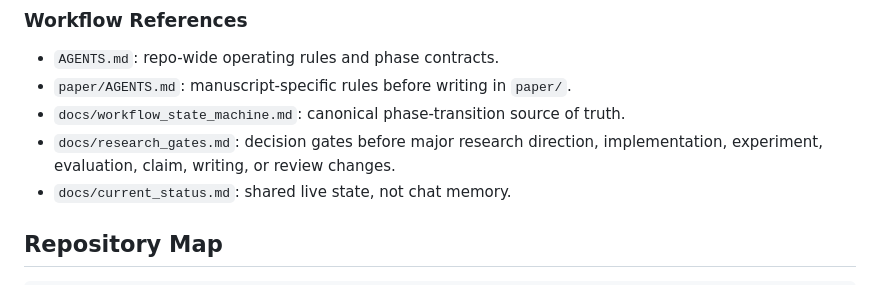
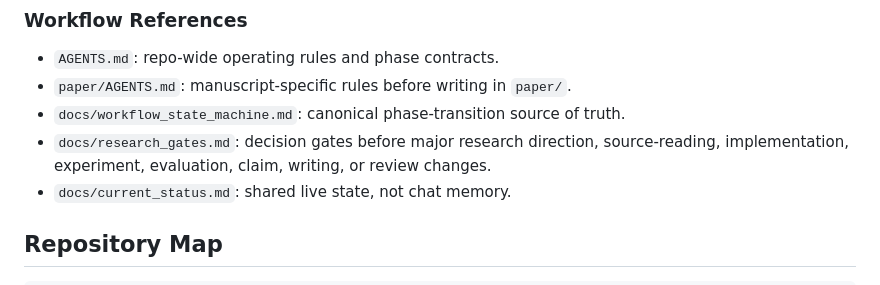
Before and after one commit to rauffatali/my-research-copilot, a Markdown page: README.md, the part around the change. Drawn GitHub-style.

Commit message:
refactor: update SKILL.md and README.md for improved clarity in research workflow

```diff
--- a/README.md
+++ b/README.md
@@ -90,7 +90,7 @@ The workflow is intentionally phased and file-backed:
 - `AGENTS.md`: repo-wide operating rules and phase contracts.
 - `paper/AGENTS.md`: manuscript-specific rules before writing in `paper/`.
 - `docs/workflow_state_machine.md`: canonical phase-transition source of truth.
-- `docs/research_gates.md`: decision gates before major research direction, implementation, experiment, evaluation, claim, writing, or review changes.
+- `docs/research_gates.md`: decision gates before major research direction, source-reading, implementation, experiment, evaluation, claim, writing, or review changes.
 - `docs/current_status.md`: shared live state, not chat memory.
 
 ## Repository Map
```
Also changed, not shown: 1 other file.
